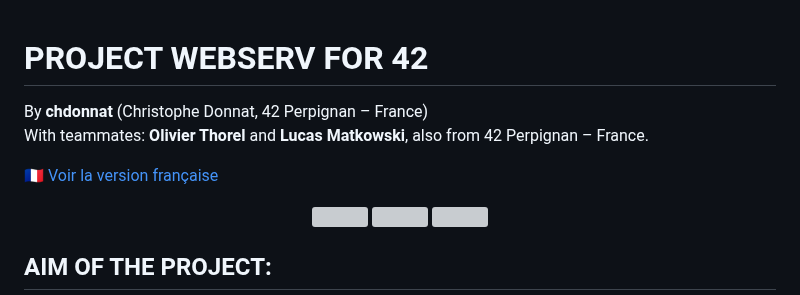
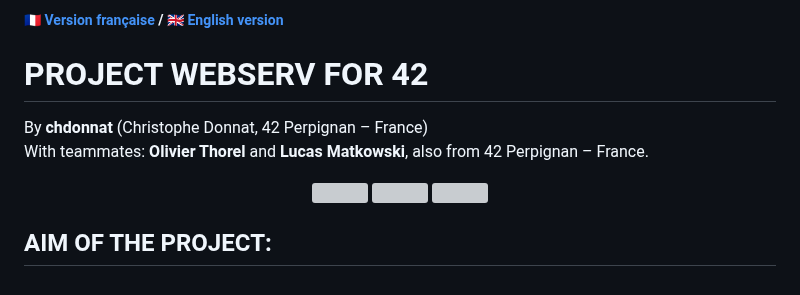
Before and after one commit to donnatchris/webserv-42, a Markdown page: README.md, the part around the change. Drawn GitHub-style; grey boxes are pictures that could not be loaded.

```diff
--- a/README.md
+++ b/README.md
@@ -1,8 +1,8 @@
+##### [🇫🇷 Version française](README.fr.md) / [🇬🇧 English version](README.md)
+
 # PROJECT WEBSERV FOR 42
 By **chdonnat** (Christophe Donnat, 42 Perpignan – France)
 With teammates: **Olivier Thorel** and **Lucas Matkowski**, also from 42 Perpignan – France.
-
-[🇫🇷 Voir la version française](README.fr.md)
 
 <p align="center">
   <img src="https://github.com/donnatchris/webserv/blob/main/screenshots/index.png" width="30%" height="200px" />
```
